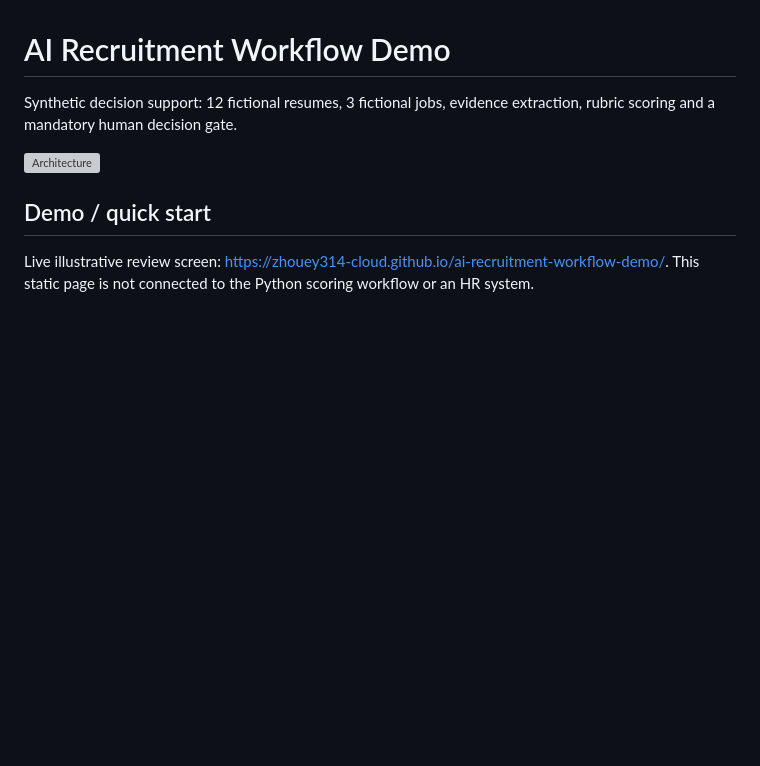
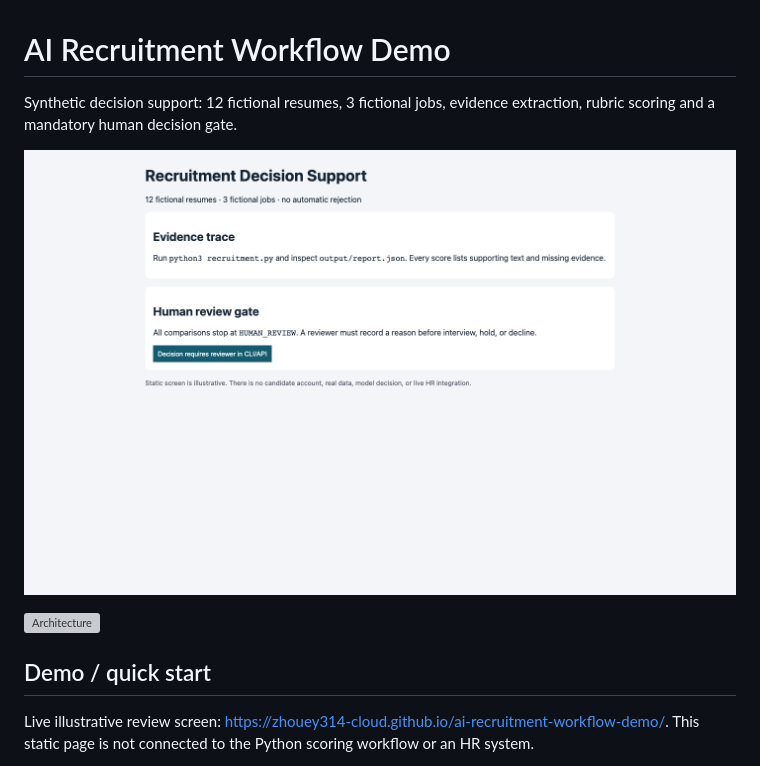
Before and after one commit to zhouey314-cloud/ai-recruitment-workflow-demo, a Markdown page: README.md, the part around the change. GitHub-like rendering; pictures changed too: docs/images/review-screen.png (added); blank space fills up the shorter version; grey boxes are pictures that could not be loaded.

Commit message:
Show synthetic review screen in README

```diff
--- a/README.md
+++ b/README.md
@@ -1,6 +1,8 @@
 # AI Recruitment Workflow Demo
 
 Synthetic decision support: 12 fictional resumes, 3 fictional jobs, evidence extraction, rubric scoring and a mandatory human decision gate.
+
+![Illustrative human review screen](docs/images/review-screen.png)
 
 ![Architecture](docs/images/architecture.svg)
 
```
